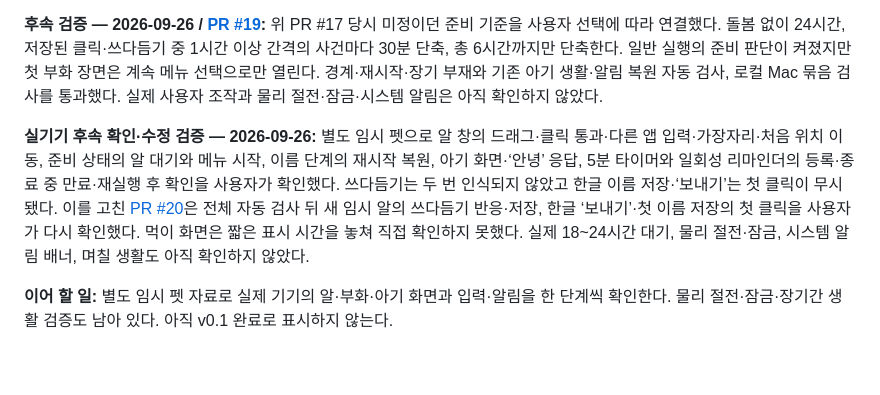
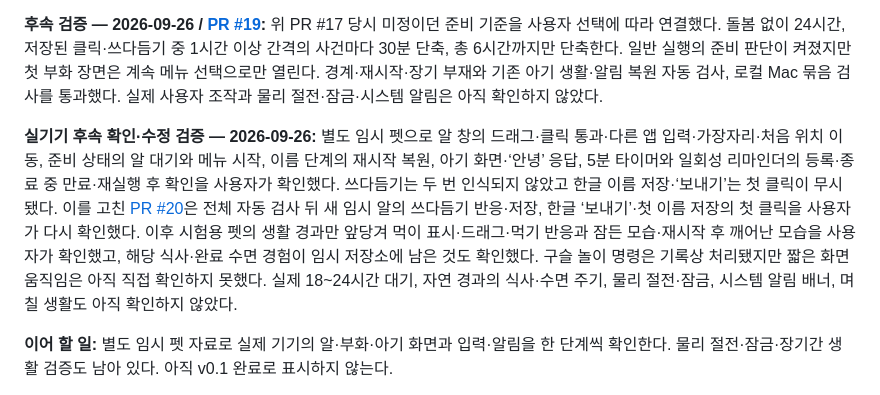
Before and after one commit to SoulJ-K/My-Jarvis, a Markdown page: README.md, the part around the change. Rendered like a GitHub page; blank space fills up the shorter version.

```diff
--- a/README.md
+++ b/README.md
@@ -168,7 +168,7 @@ npm start
 
 **후속 검증 — 2026-09-26 / [PR #19](https://github.com/SoulJ-K/My-Jarvis/pull/19):** 위 PR #17 당시 미정이던 준비 기준을 사용자 선택에 따라 연결했다. 돌봄 없이 24시간, 저장된 클릭·쓰다듬기 중 1시간 이상 간격의 사건마다 30분 단축, 총 6시간까지만 단축한다. 일반 실행의 준비 판단이 켜졌지만 첫 부화 장면은 계속 메뉴 선택으로만 열린다. 경계·재시작·장기 부재와 기존 아기 생활·알림 복원 자동 검사, 로컬 Mac 묶음 검사를 통과했다. 실제 사용자 조작과 물리 절전·잠금·시스템 알림은 아직 확인하지 않았다.
 
-**실기기 후속 확인·수정 검증 — 2026-09-26:** 별도 임시 펫으로 알 창의 드래그·클릭 통과·다른 앱 입력·가장자리·처음 위치 이동, 준비 상태의 알 대기와 메뉴 시작, 이름 단계의 재시작 복원, 아기 화면·‘안녕’ 응답, 5분 타이머와 일회성 리마인더의 등록·종료 중 만료·재실행 후 확인을 사용자가 확인했다. 쓰다듬기는 두 번 인식되지 않았고 한글 이름 저장·‘보내기’는 첫 클릭이 무시됐다. 이를 고친 [PR #20](https://github.com/SoulJ-K/My-Jarvis/pull/20)은 전체 자동 검사 뒤 새 임시 알의 쓰다듬기 반응·저장, 한글 ‘보내기’·첫 이름 저장의 첫 클릭을 사용자가 다시 확인했다. 먹이 화면은 짧은 표시 시간을 놓쳐 직접 확인하지 못했다. 실제 18~24시간 대기, 물리 절전·잠금, 시스템 알림 배너, 며칠 생활도 아직 확인하지 않았다.
+**실기기 후속 확인·수정 검증 — 2026-09-26:** 별도 임시 펫으로 알 창의 드래그·클릭 통과·다른 앱 입력·가장자리·처음 위치 이동, 준비 상태의 알 대기와 메뉴 시작, 이름 단계의 재시작 복원, 아기 화면·‘안녕’ 응답, 5분 타이머와 일회성 리마인더의 등록·종료 중 만료·재실행 후 확인을 사용자가 확인했다. 쓰다듬기는 두 번 인식되지 않았고 한글 이름 저장·‘보내기’는 첫 클릭이 무시됐다. 이를 고친 [PR #20](https://github.com/SoulJ-K/My-Jarvis/pull/20)은 전체 자동 검사 뒤 새 임시 알의 쓰다듬기 반응·저장, 한글 ‘보내기’·첫 이름 저장의 첫 클릭을 사용자가 다시 확인했다. 이후 시험용 펫의 생활 경과만 앞당겨 먹이 표시·드래그·먹기 반응과 잠든 모습·재시작 후 깨어난 모습을 사용자가 확인했고, 해당 식사·완료 수면 경험이 임시 저장소에 남은 것도 확인했다. 구슬 놀이 명령은 기록상 처리됐지만 짧은 화면 움직임은 아직 직접 확인하지 못했다. 실제 18~24시간 대기, 자연 경과의 식사·수면 주기, 물리 절전·잠금, 시스템 알림 배너, 며칠 생활도 아직 확인하지 않았다.
 
 **이어 할 일:** 별도 임시 펫 자료로 실제 기기의 알·부화·아기 화면과 입력·알림을 한 단계씩 확인한다. 물리 절전·잠금·장기간 생활 검증도 남아 있다. 아직 v0.1 완료로 표시하지 않는다.
 
```
Also changed, not shown: docs/Jarvis_Pet_Technical_Design_v0.1.md (+1 -1 lines).
